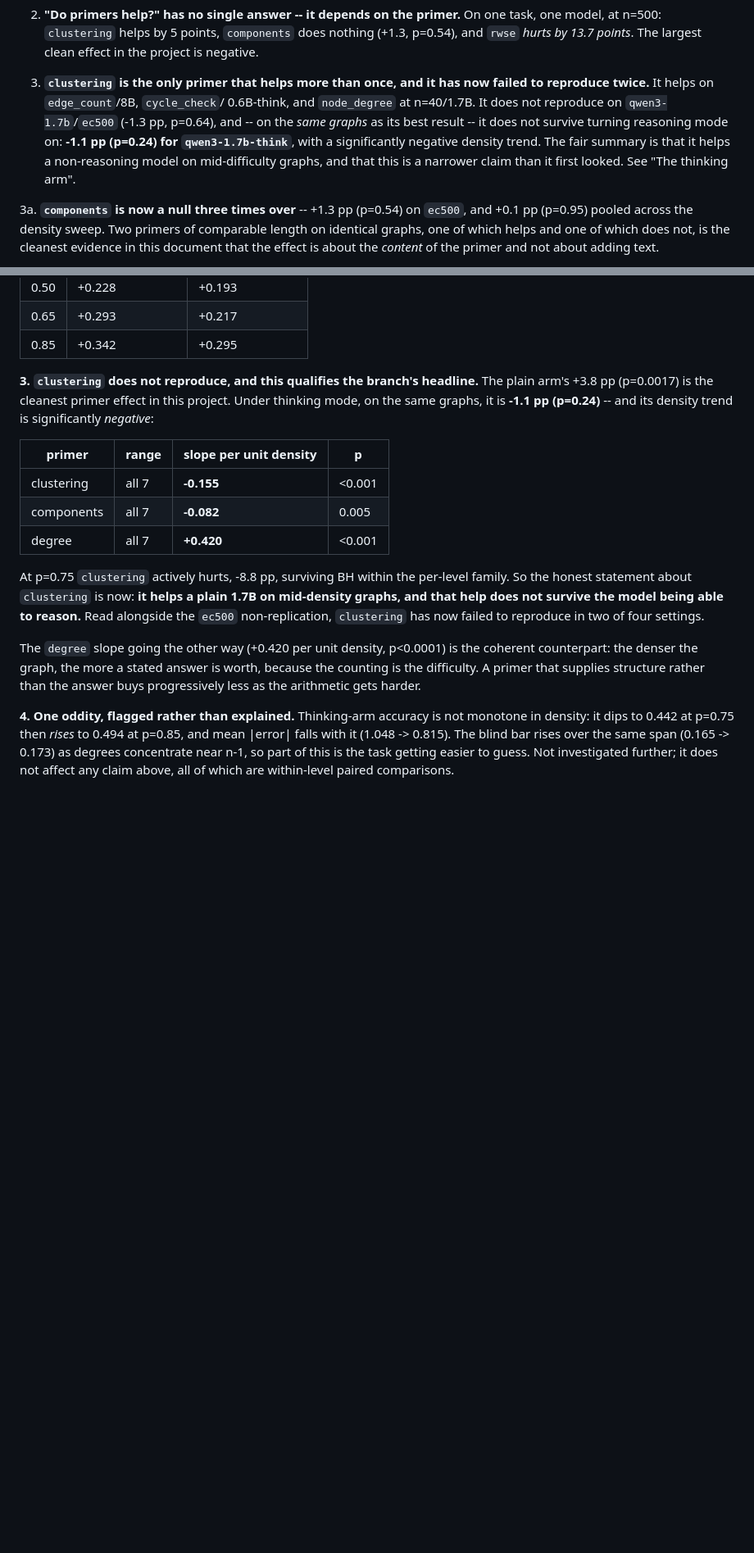
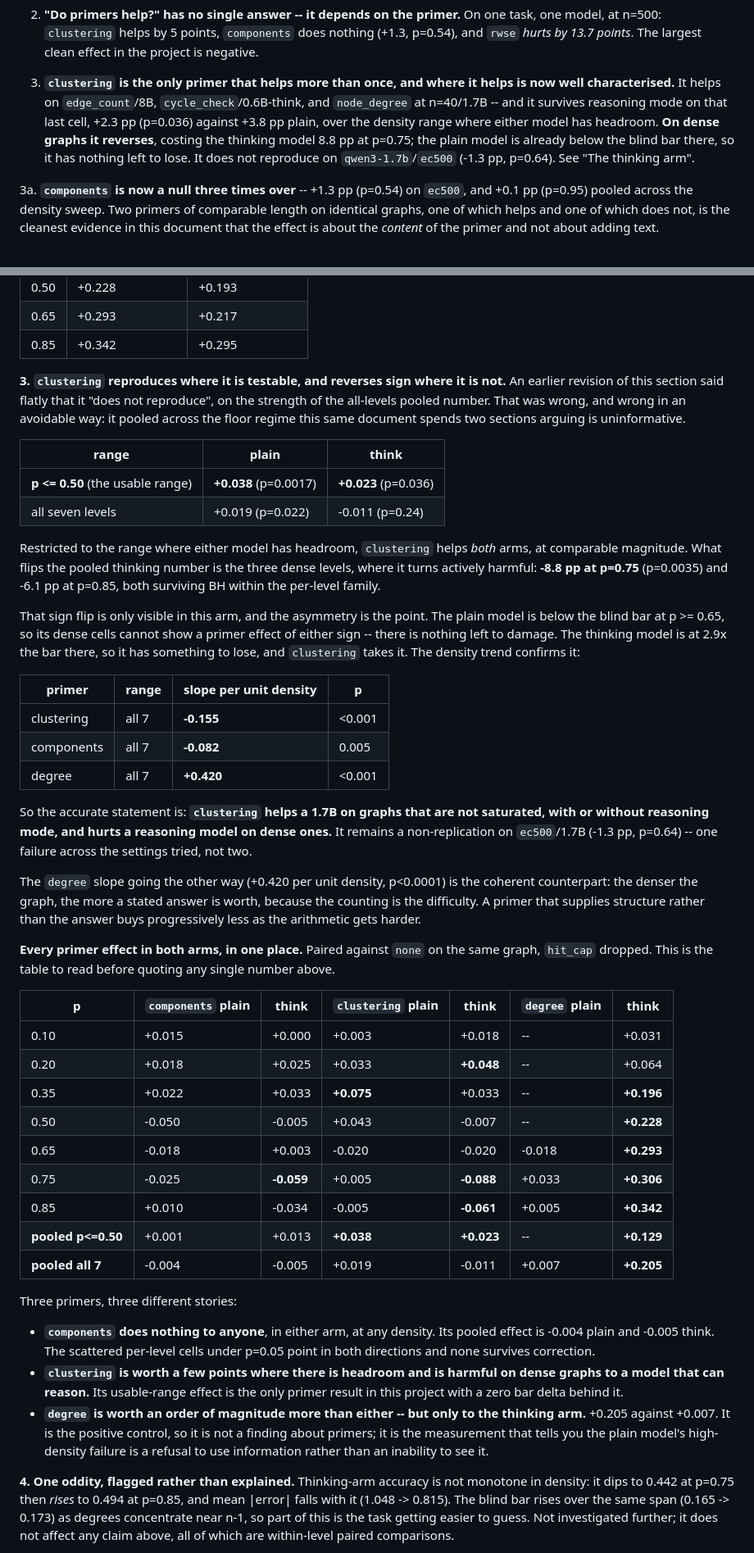
Before and after one commit to GalBrk/GraphTalk, a Markdown page: docs/primer-effects-and-power.md, 2 parts joined by grey strips. Shown at 82% size. Drawn GitHub-style; blank space fills up the shorter version.

Commit message:
Correct an overstated non-replication: clustering does survive reasoning mode
The thinking-arm writeup said flatly that `clustering` "does not reproduce"
under reasoning mode, citing the all-levels pooled number (-1.1 pp, p=0.24).
That was wrong, and wrong in an avoidable way: it pooled across the three
densest levels, which this same document spends two sections arguing are
uninformative because the model is at or below the blind bar there.

Restricted to the range where either model has headroom:

  p <= 0.50   plain +0.038 (p=0.0017)   think +0.023 (p=0.036)
  all seven   plain +0.019 (p=0.022)    think -0.011 (p=0.24)

So it reproduces at comparable magnitude. What flips the pooled number is the
dense levels, where `clustering` turns actively harmful to the thinking arm:
-8.8 pp at p=0.75 (p=0.0035) and -6.1 pp at p=0.85, both surviving BH within
the per-level family.

The asymmetry is itself the point, and is now stated rather than averaged away.
The plain model is below the blind bar at p >= 0.65, so its dense cells cannot
show a primer effect of either sign -- there is nothing left to damage. The
thinking model sits at 2.9x the bar there, has something to lose, and
`clustering` takes it.

Corrected in the Summary, the thinking-arm section and "If you only read one
thing": clustering has failed to reproduce once (ec500/1.7B), not twice.

Also adds the full primer-effect table for both arms in one place -- every
condition x every density x both arms, paired against none -- since the
individual claims above were being read without it. It makes the three stories
legible side by side: components is inert everywhere, clustering helps where
there is headroom and hurts a reasoner on dense graphs, degree is worth 20 pp
to the thinking arm and 0.7 pp to the plain one.

Co-Authored-By: Claude Opus 5 (1M context) <noreply@anthropic.com>
Claude-Session: https://claude.ai/code/session_01YZBLvs1o6e2yEjVbeaewkH

```diff
--- a/docs/primer-effects-and-power.md
+++ b/docs/primer-effects-and-power.md
@@ -43,15 +43,15 @@ that no cell cleared every control. At power, both statements are wrong.
    does nothing (+1.3, p=0.54), and `rwse` *hurts by 13.7 points*. The largest
    clean effect in the project is negative.
 
-3. **`clustering` is the only primer that helps more than once, and it has now
-   failed to reproduce twice.** It helps on `edge_count`/8B, `cycle_check`/
-   0.6B-think, and `node_degree` at n=40/1.7B. It does not reproduce on
-   `qwen3-1.7b`/`ec500` (-1.3 pp, p=0.64), and -- on the *same graphs* as its
-   best result -- it does not survive turning reasoning mode on: **-1.1 pp
-   (p=0.24) for `qwen3-1.7b-think`**, with a significantly negative density
-   trend. The fair summary is that it helps a non-reasoning model on
-   mid-difficulty graphs, and that this is a narrower claim than it first
-   looked. See "The thinking arm".
+3. **`clustering` is the only primer that helps more than once, and where it
+   helps is now well characterised.** It helps on `edge_count`/8B,
+   `cycle_check`/0.6B-think, and `node_degree` at n=40/1.7B -- and it survives
+   reasoning mode on that last cell, +2.3 pp (p=0.036) against +3.8 pp plain,
+   over the density range where either model has headroom. **On dense graphs it
+   reverses**, costing the thinking model 8.8 pp at p=0.75; the plain model is
+   already below the blind bar there, so it has nothing left to lose. It does
+   not reproduce on `qwen3-1.7b`/`ec500` (-1.3 pp, p=0.64). See "The thinking
+   arm".
 
 3a. **`components` is now a null three times over** -- +1.3 pp (p=0.54) on
    `ec500`, and +0.1 pp (p=0.95) pooled across the density sweep. Two primers
@@ -1065,10 +1065,27 @@ from +0.342 to +0.295 -- smaller, same conclusion:
 | 0.65 | +0.293 | +0.217 |
 | 0.85 | +0.342 | +0.295 |
 
-**3. `clustering` does not reproduce, and this qualifies the branch's headline.**
-The plain arm's +3.8 pp (p=0.0017) is the cleanest primer effect in this
-project. Under thinking mode, on the same graphs, it is **-1.1 pp (p=0.24)** --
-and its density trend is significantly *negative*:
+**3. `clustering` reproduces where it is testable, and reverses sign where it
+is not.** An earlier revision of this section said flatly that it "does not
+reproduce", on the strength of the all-levels pooled number. That was wrong,
+and wrong in an avoidable way: it pooled across the floor regime this same
+document spends two sections arguing is uninformative.
+
+| range | plain | think |
+|---|---|---|
+| **p <= 0.50** (the usable range) | **+0.038** (p=0.0017) | **+0.023** (p=0.036) |
+| all seven levels | +0.019 (p=0.022) | -0.011 (p=0.24) |
+
+Restricted to the range where either model has headroom, `clustering` helps
+*both* arms, at comparable magnitude. What flips the pooled thinking number is
+the three dense levels, where it turns actively harmful: **-8.8 pp at p=0.75**
+(p=0.0035) and -6.1 pp at p=0.85, both surviving BH within the per-level family.
+
+That sign flip is only visible in this arm, and the asymmetry is the point. The
+plain model is below the blind bar at p >= 0.65, so its dense cells cannot show
+a primer effect of either sign -- there is nothing left to damage. The thinking
+model is at 2.9x the bar there, so it has something to lose, and `clustering`
+takes it. The density trend confirms it:
 
 | primer | range | slope per unit density | p |
 |---|---|---|---|
@@ -1076,16 +1093,45 @@ and its density trend is significantly *negative*:
 | components | all 7 | **-0.082** | 0.005 |
 | degree | all 7 | **+0.420** | <0.001 |
 
-At p=0.75 `clustering` actively hurts, -8.8 pp, surviving BH within the
-per-level family. So the honest statement about `clustering` is now: **it helps
-a plain 1.7B on mid-density graphs, and that help does not survive the model
-being able to reason.** Read alongside the `ec500` non-replication, `clustering`
-has now failed to reproduce in two of four settings.
+So the accurate statement is: **`clustering` helps a 1.7B on graphs that are not
+saturated, with or without reasoning mode, and hurts a reasoning model on dense
+ones.** It remains a non-replication on `ec500`/1.7B (-1.3 pp, p=0.64) -- one
+failure across the settings tried, not two.
 
 The `degree` slope going the other way (+0.420 per unit density, p<0.0001) is
 the coherent counterpart: the denser the graph, the more a stated answer is
 worth, because the counting is the difficulty. A primer that supplies structure
 rather than the answer buys progressively less as the arithmetic gets harder.
+
+**Every primer effect in both arms, in one place.** Paired against `none` on the
+same graph, `hit_cap` dropped. This is the table to read before quoting any
+single number above.
+
+| p | `components` plain | think | `clustering` plain | think | `degree` plain | think |
+|---|---|---|---|---|---|---|
+| 0.10 | +0.015 | +0.000 | +0.003 | +0.018 | -- | +0.031 |
+| 0.20 | +0.018 | +0.025 | +0.033 | **+0.048** | -- | +0.064 |
+| 0.35 | +0.022 | +0.033 | **+0.075** | +0.033 | -- | **+0.196** |
+| 0.50 | -0.050 | -0.005 | +0.043 | -0.007 | -- | **+0.228** |
+| 0.65 | -0.018 | +0.003 | -0.020 | -0.020 | -0.018 | **+0.293** |
+| 0.75 | -0.025 | **-0.059** | +0.005 | **-0.088** | +0.033 | **+0.306** |
+| 0.85 | +0.010 | -0.034 | -0.005 | **-0.061** | +0.005 | **+0.342** |
+| **pooled p<=0.50** | +0.001 | +0.013 | **+0.038** | **+0.023** | -- | **+0.129** |
+| **pooled all 7** | -0.004 | -0.005 | +0.019 | -0.011 | +0.007 | **+0.205** |
+
+Three primers, three different stories:
+
+- **`components` does nothing to anyone**, in either arm, at any density. Its
+  pooled effect is -0.004 plain and -0.005 think. The scattered per-level cells
+  under p=0.05 point in both directions and none survives correction.
+- **`clustering` is worth a few points where there is headroom and is harmful
+  on dense graphs to a model that can reason.** Its usable-range effect is the
+  only primer result in this project with a zero bar delta behind it.
+- **`degree` is worth an order of magnitude more than either -- but only to the
+  thinking arm.** +0.205 against +0.007. It is the positive control, so it is
+  not a finding about primers; it is the measurement that tells you the plain
+  model's high-density failure is a refusal to use information rather than an
+  inability to see it.
 
 **4. One oddity, flagged rather than explained.** Thinking-arm accuracy is not
 monotone in density: it dips to 0.442 at p=0.75 then *rises* to 0.494 at p=0.85,
```
Also changed, not shown: other parts of docs/primer-effects-and-power.md (+6 -4 lines).
